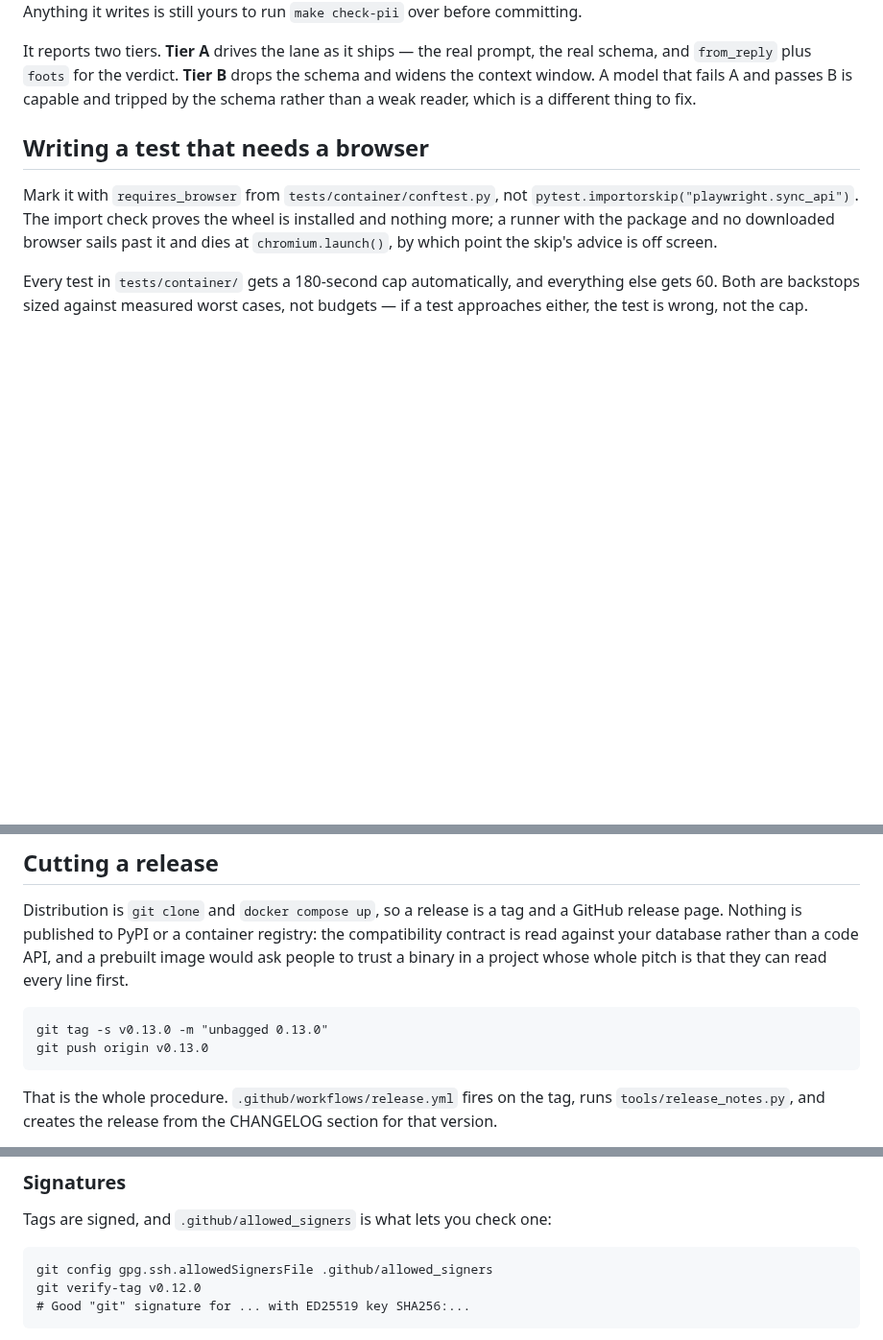
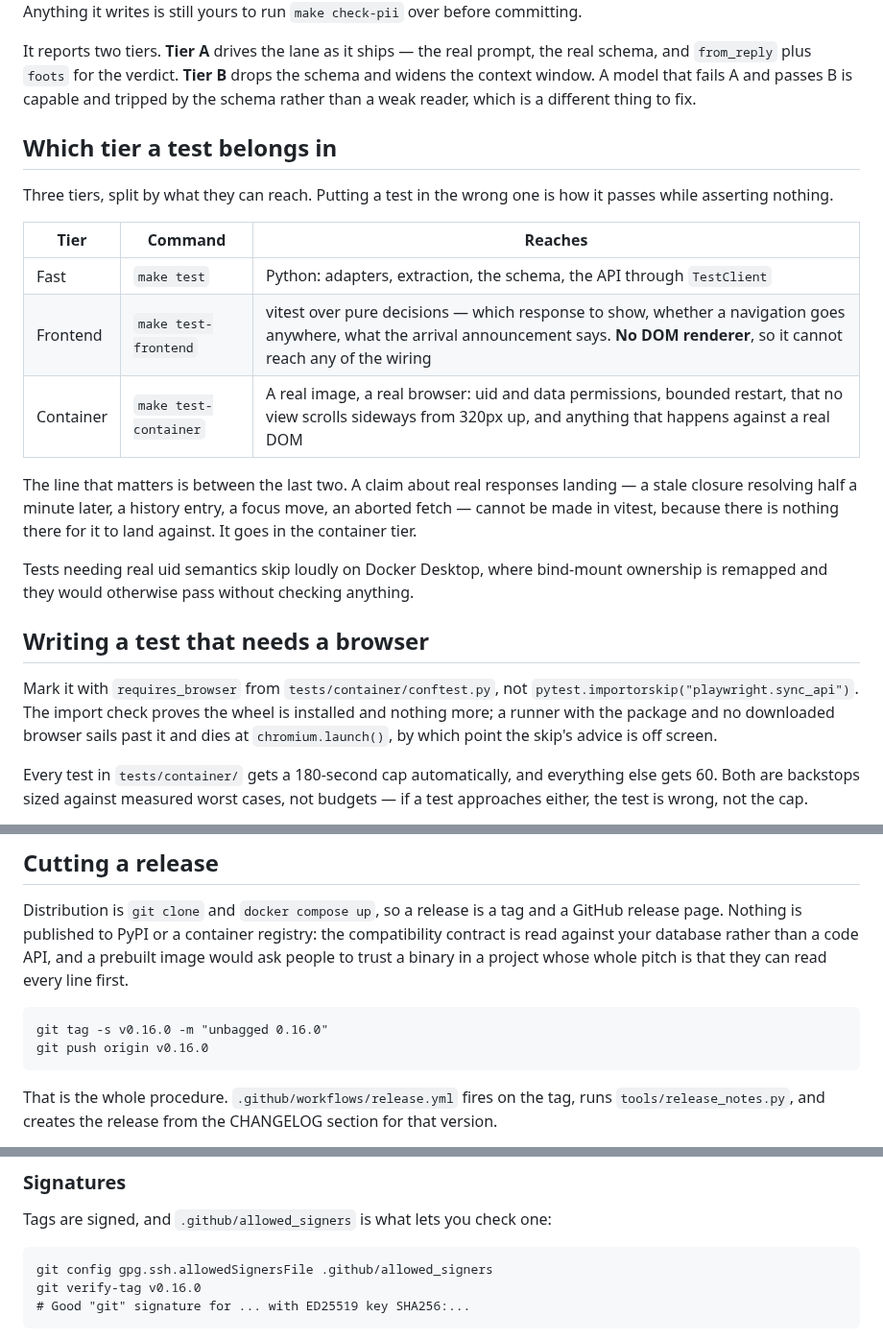
Before and after one commit to jdmacleod/unbagged, a Markdown page: CONTRIBUTING.md, 3 parts joined by grey strips. Shown at 96% size. Rendered like a GitHub page; blank space fills up the shorter version.

```diff
--- a/CONTRIBUTING.md
+++ b/CONTRIBUTING.md
@@ -243,6 +243,25 @@ the schema and widens the context window. A model that fails A and passes B is
 capable and tripped by the schema rather than a weak reader, which is a
 different thing to fix.
 
+## Which tier a test belongs in
+
+Three tiers, split by what they can reach. Putting a test in the wrong one is how
+it passes while asserting nothing.
+
+| Tier | Command | Reaches |
+|---|---|---|
+| Fast | `make test` | Python: adapters, extraction, the schema, the API through `TestClient` |
+| Frontend | `make test-frontend` | vitest over pure decisions — which response to show, whether a navigation goes anywhere, what the arrival announcement says. **No DOM renderer**, so it cannot reach any of the wiring |
+| Container | `make test-container` | A real image, a real browser: uid and data permissions, bounded restart, that no view scrolls sideways from 320px up, and anything that happens against a real DOM |
+
+The line that matters is between the last two. A claim about real responses landing
+— a stale closure resolving half a minute later, a history entry, a focus move, an
+aborted fetch — cannot be made in vitest, because there is nothing there for it to
+land against. It goes in the container tier.
+
+Tests needing real uid semantics skip loudly on Docker Desktop, where bind-mount
+ownership is remapped and they would otherwise pass without checking anything.
+
 ## Writing a test that needs a browser
 
 Mark it with `requires_browser` from `tests/container/conftest.py`, not
@@ -419,8 +438,8 @@ compatibility contract is read against your database rather than a code API, and
 a prebuilt image would ask people to trust a binary in a project whose whole
 pitch is that they can read every line first.
 
-    git tag -s v0.13.0 -m "unbagged 0.13.0"
-    git push origin v0.13.0
+    git tag -s v0.16.0 -m "unbagged 0.16.0"
+    git push origin v0.16.0
 
 That is the whole procedure. `.github/workflows/release.yml` fires on the tag,
 runs `tools/release_notes.py`, and creates the release from the CHANGELOG
@@ -448,7 +467,7 @@ commit cannot be quietly moved — it has to be superseded by a new version.
 Tags are signed, and `.github/allowed_signers` is what lets you check one:
 
     git config gpg.ssh.allowedSignersFile .github/allowed_signers
-    git verify-tag v0.12.0
+    git verify-tag v0.16.0
     # Good "git" signature for ... with ED25519 key SHA256:...
 
 GitHub verifies independently and shows a Verified badge either way. The file
```
Also changed, not shown: README.md (+13 -30 lines), docs/handoff.md (+16 -57 lines), docs/screenshots/prices.png, docs/screenshots/products.png, docs/screenshots/timeline.png.
